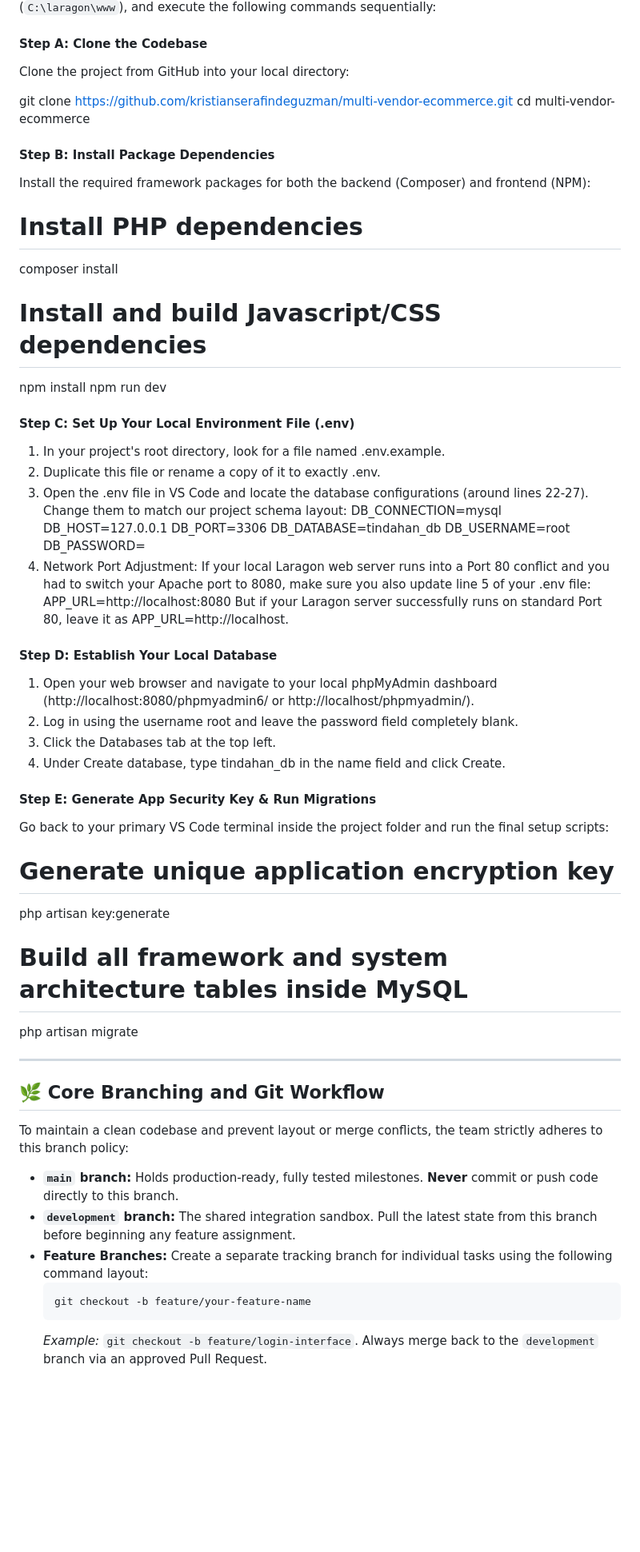
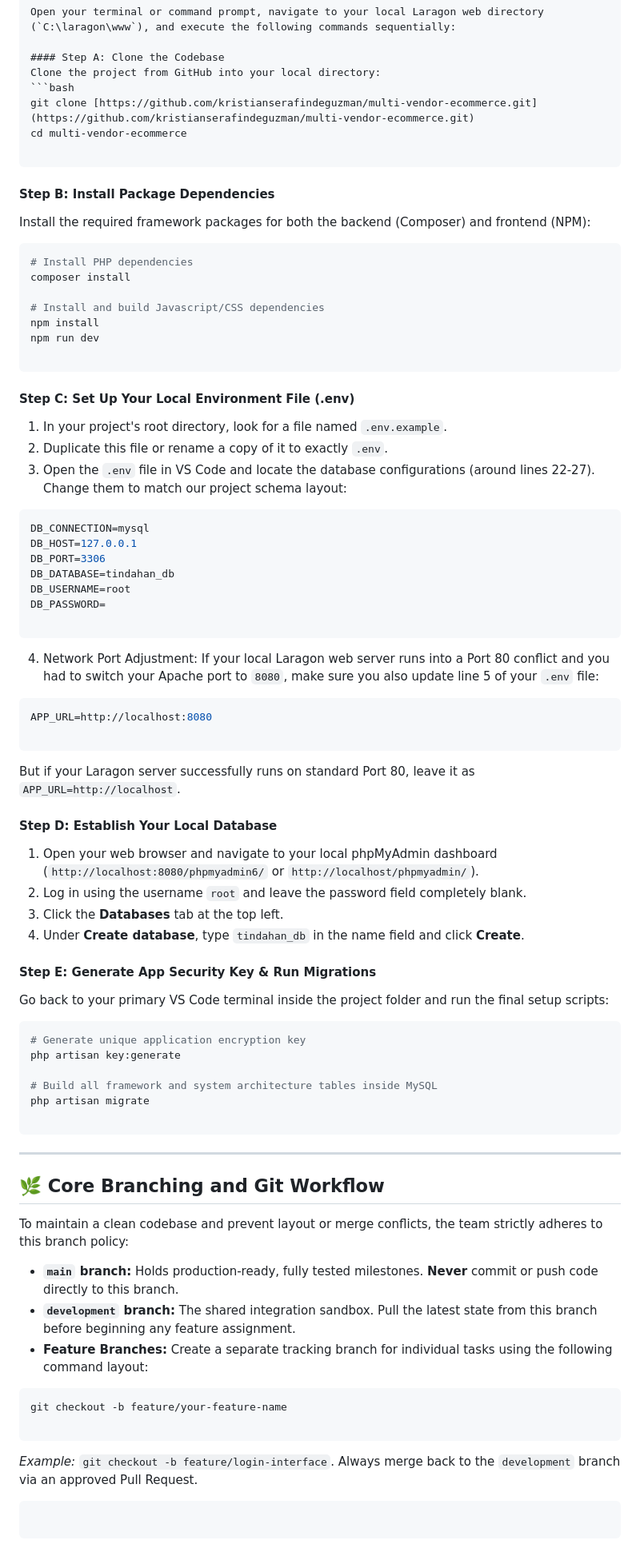
Before and after one commit to kristianserafindeguzman/Tindahan-Ecommerce, a Markdown page: README.md, the part around one of its changes. Shown at 80% size. GitHub-like rendering; blank space fills up the shorter version.

Commit message:
Docs: Complete overhaul of README layout and formatting for readability

````diff
--- a/README.md
+++ b/README.md
@@ -43,12 +44,17 @@ Open your terminal or command prompt, navigate to your local Laragon web directo
 
 #### Step A: Clone the Codebase
 Clone the project from GitHub into your local directory:
-
+```bash
 git clone [https://github.com/kristianserafindeguzman/multi-vendor-ecommerce.git](https://github.com/kristianserafindeguzman/multi-vendor-ecommerce.git)
 cd multi-vendor-ecommerce
 
+```
+
 #### Step B: Install Package Dependencies
+
 Install the required framework packages for both the backend (Composer) and frontend (NPM):
+
+```bash
 # Install PHP dependencies
 composer install
 
@@ -56,34 +62,52 @@ composer install
 npm install
 npm run dev
 
+```
+
 #### Step C: Set Up Your Local Environment File (.env)
-1. In your project's root directory, look for a file named .env.example.
-2. Duplicate this file or rename a copy of it to exactly .env.
-3. Open the .env file in VS Code and locate the database configurations (around lines 22-27). Change them to match our project schema layout:
-    DB_CONNECTION=mysql
-    DB_HOST=127.0.0.1
-    DB_PORT=3306
-    DB_DATABASE=tindahan_db
-    DB_USERNAME=root
-    DB_PASSWORD=
-4. Network Port Adjustment: If your local Laragon web server runs into a Port 80 conflict and you had to switch your Apache port to 8080, make sure you also update line 5 of your .env file:
-    APP_URL=http://localhost:8080
-But if your Laragon server successfully runs on standard Port 80, leave it as APP_URL=http://localhost.
+
+1. In your project's root directory, look for a file named `.env.example`.
+2. Duplicate this file or rename a copy of it to exactly `.env`.
+3. Open the `.env` file in VS Code and locate the database configurations (around lines 22-27). Change them to match our project schema layout:
+```env
+DB_CONNECTION=mysql
+DB_HOST=127.0.0.1
+DB_PORT=3306
+DB_DATABASE=tindahan_db
+DB_USERNAME=root
+DB_PASSWORD=
+
+```
+
+
+4. Network Port Adjustment: If your local Laragon web server runs into a Port 80 conflict and you had to switch your Apache port to `8080`, make sure you also update line 5 of your `.env` file:
+```env
+APP_URL=http://localhost:8080
+
+```
+
+
+But if your Laragon server successfully runs on standard Port 80, leave it as `APP_URL=http://localhost`.
 
 #### Step D: Establish Your Local Database
-1. Open your web browser and navigate to your local phpMyAdmin dashboard (http://localhost:8080/phpmyadmin6/ or http://localhost/phpmyadmin/).
-2. Log in using the username root and leave the password field completely blank.
-3. Click the Databases tab at the top left.
-4. Under Create database, type tindahan_db in the name field and click Create.
+
+1. Open your web browser and navigate to your local phpMyAdmin dashboard (`http://localhost:8080/phpmyadmin6/` or `http://localhost/phpmyadmin/`).
+2. Log in using the username `root` and leave the password field completely blank.
+3. Click the **Databases** tab at the top left.
+4. Under **Create database**, type `tindahan_db` in the name field and click **Create**.
 
 #### Step E: Generate App Security Key & Run Migrations
+
 Go back to your primary VS Code terminal inside the project folder and run the final setup scripts:
 
+```bash
 # Generate unique application encryption key
 php artisan key:generate
 
 # Build all framework and system architecture tables inside MySQL
 php artisan migrate
+
+```
 
 ---
 
@@ -91,10 +115,17 @@ php artisan migrate
 
 To maintain a clean codebase and prevent layout or merge conflicts, the team strictly adheres to this branch policy:
 
-*   **`main` branch:** Holds production-ready, fully tested milestones. **Never** commit or push code directly to this branch.
-*   **`development` branch:** The shared integration sandbox. Pull the latest state from this branch before beginning any feature assignment.
-*   **Feature Branches:** Create a separate tracking branch for individual tasks using the following command layout:
-    ```bash
-    git checkout -b feature/your-feature-name
-    ```
-    *Example:* `git checkout -b feature/login-interface`. Always merge back to the `development` branch via an approved Pull Request.
+* **`main` branch:** Holds production-ready, fully tested milestones. **Never** commit or push code directly to this branch.
+* **`development` branch:** The shared integration sandbox. Pull the latest state from this branch before beginning any feature assignment.
+* **Feature Branches:** Create a separate tracking branch for individual tasks using the following command layout:
+```bash
+git checkout -b feature/your-feature-name
+
+```
+
+
+*Example:* `git checkout -b feature/login-interface`. Always merge back to the `development` branch via an approved Pull Request.
+
+```
+
+```
````
Also changed, not shown: other parts of README.md (+1 -0 lines).
